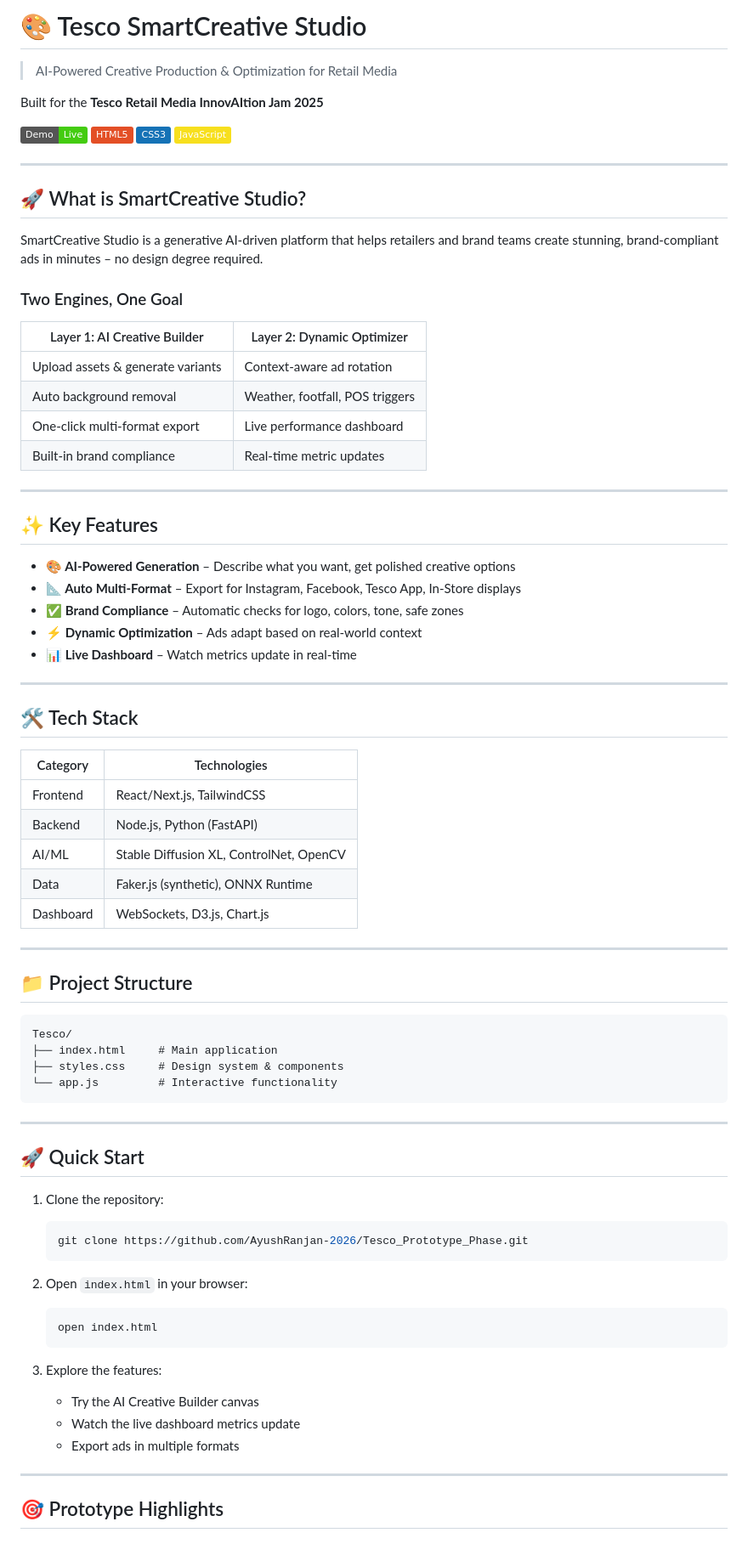
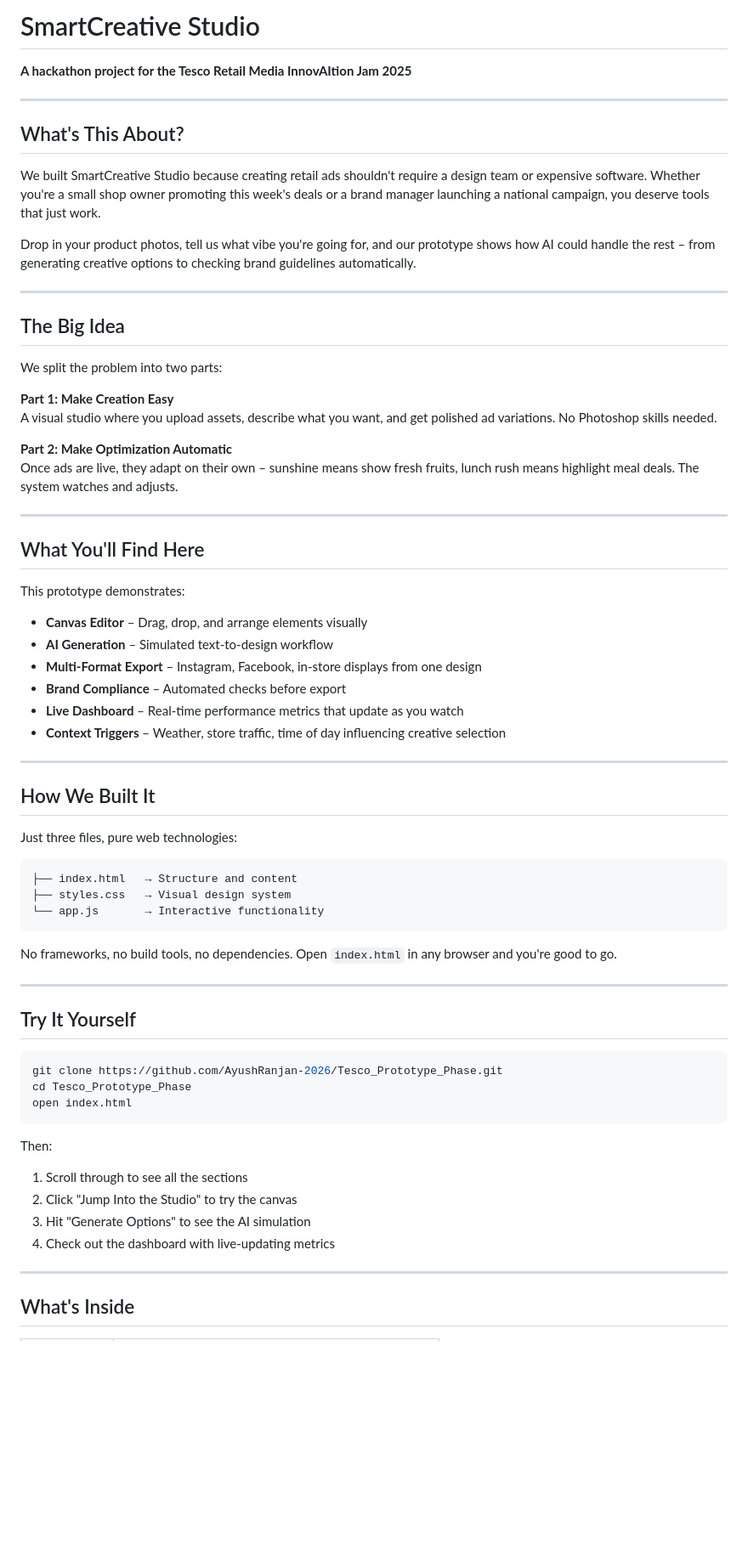
Before and after one commit to AyushRanjan-2026/Tesco_Prototype_Phase, a Markdown page: README.md, the part around the change printed below. Shown: that part at 85% size. GitHub-like rendering; badges without logos; blank space fills up the shorter version.

Commit message:
Prototype Ready

````diff
--- a/README.md
+++ b/README.md
@@ -1,79 +1,71 @@
-# 🎨 Tesco SmartCreative Studio
+# SmartCreative Studio
 
-> AI-Powered Creative Production & Optimization for Retail Media
-
-Built for the **Tesco Retail Media InnovAItion Jam 2025**
-
-![Demo](https://img.shields.io/badge/Demo-Live-brightgreen) ![HTML](https://img.shields.io/badge/HTML5-E34F26?logo=html5&logoColor=white) ![CSS](https://img.shields.io/badge/CSS3-1572B6?logo=css3&logoColor=white) ![JavaScript](https://img.shields.io/badge/JavaScript-F7DF1E?logo=javascript&logoColor=black)
+**A hackathon project for the Tesco Retail Media InnovAItion Jam 2025**
 
 ---
 
-## 🚀 What is SmartCreative Studio?
+## What's This About?
 
-SmartCreative Studio is a generative AI-driven platform that helps retailers and brand teams create stunning, brand-compliant ads in minutes – no design degree required.
+We built SmartCreative Studio because creating retail ads shouldn't require a design team or expensive software. Whether you're a small shop owner promoting this week's deals or a brand manager launching a national campaign, you deserve tools that just work.
 
-### Two Engines, One Goal
-
-| Layer 1: AI Creative Builder | Layer 2: Dynamic Optimizer |
-|------------------------------|---------------------------|
-| Upload assets & generate variants | Context-aware ad rotation |
-| Auto background removal | Weather, footfall, POS triggers |
-| One-click multi-format export | Live performance dashboard |
-| Built-in brand compliance | Real-time metric updates |
+Drop in your product photos, tell us what vibe you're going for, and our prototype shows how AI could handle the rest – from generating creative options to checking brand guidelines automatically.
 
 ---
 
-## ✨ Key Features
+## The Big Idea
 
-- **🎨 AI-Powered Generation** – Describe what you want, get polished creative options
-- **📐 Auto Multi-Format** – Export for Instagram, Facebook, Tesco App, In-Store displays
-- **✅ Brand Compliance** – Automatic checks for logo, colors, tone, safe zones
-- **⚡ Dynamic Optimization** – Ads adapt based on real-world context
-- **📊 Live Dashboard** – Watch metrics update in real-time
+We split the problem into two parts:
+
+**Part 1: Make Creation Easy**
+A visual studio where you upload assets, describe what you want, and get polished ad variations. No Photoshop skills needed.
+
+**Part 2: Make Optimization Automatic**
+Once ads are live, they adapt on their own – sunshine means show fresh fruits, lunch rush means highlight meal deals. The system watches and adjusts.
 
 ---
 
-## 🛠️ Tech Stack
+## What You'll Find Here
 
-| Category | Technologies |
-|----------|-------------|
-| Frontend | React/Next.js, TailwindCSS |
-| Backend | Node.js, Python (FastAPI) |
-| AI/ML | Stable Diffusion XL, ControlNet, OpenCV |
-| Data | Faker.js (synthetic), ONNX Runtime |
-| Dashboard | WebSockets, D3.js, Chart.js |
+This prototype demonstrates:
+
+- **Canvas Editor** – Drag, drop, and arrange elements visually
+- **AI Generation** – Simulated text-to-design workflow
+- **Multi-Format Export** – Instagram, Facebook, in-store displays from one design
+- **Brand Compliance** – Automated checks before export
+- **Live Dashboard** – Real-time performance metrics that update as you watch
+- **Context Triggers** – Weather, store traffic, time of day influencing creative selection
 
 ---
 
-## 📁 Project Structure
+## How We Built It
+
+Just three files, pure web technologies:
 
 ```
-Tesco/
-├── index.html     # Main application
-├── styles.css     # Design system & components
-└── app.js         # Interactive functionality
+├── index.html   → Structure and content
+├── styles.css   → Visual design system
+└── app.js       → Interactive functionality
 ```
+
+No frameworks, no build tools, no dependencies. Open `index.html` in any browser and you're good to go.
 
 ---
 
-## 🚀 Quick Start
+## Try It Yourself
 
-1. Clone the repository:
-   ```bash
-   git clone https://github.com/AyushRanjan-2026/Tesco_Prototype_Phase.git
-   ```
+```bash
+git clone https://github.com/AyushRanjan-2026/Tesco_Prototype_Phase.git
+cd Tesco_Prototype_Phase
+open index.html
+```
 
-2. Open `index.html` in your browser:
-   ```bash
-   open index.html
-   ```
-
-3. Explore the features:
-   - Try the AI Creative Builder canvas
-   - Watch the live dashboard metrics update
-   - Export ads in multiple formats
+Then:
+1. Scroll through to see all the sections
+2. Click "Jump Into the Studio" to try the canvas
+3. Hit "Generate Options" to see the AI simulation
+4. Check out the dashboard with live-updating metrics
 
 ---
 
-## 🎯 Prototype Highlights
+## What's Inside
 
````
Also changed, not shown: other parts of README.md (+33 -30 lines).
